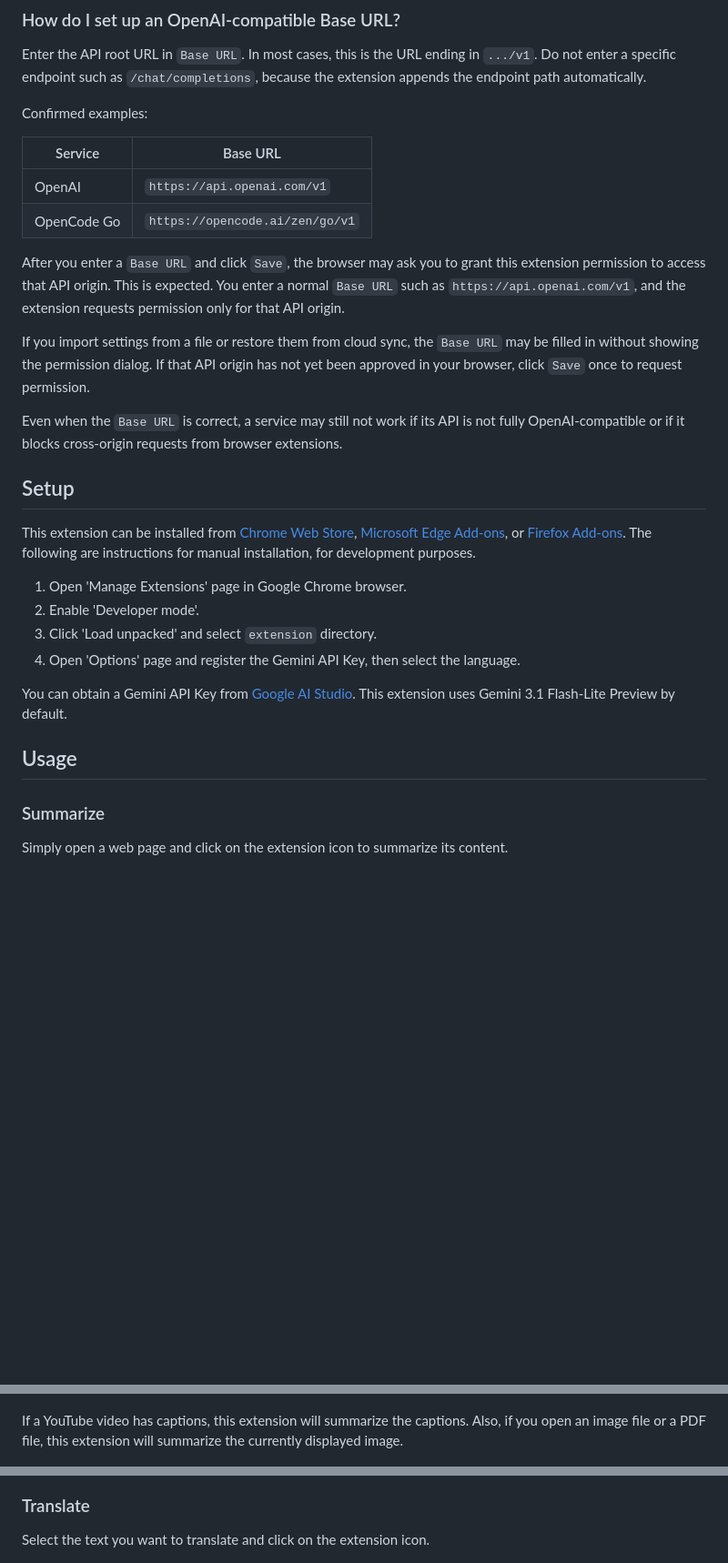
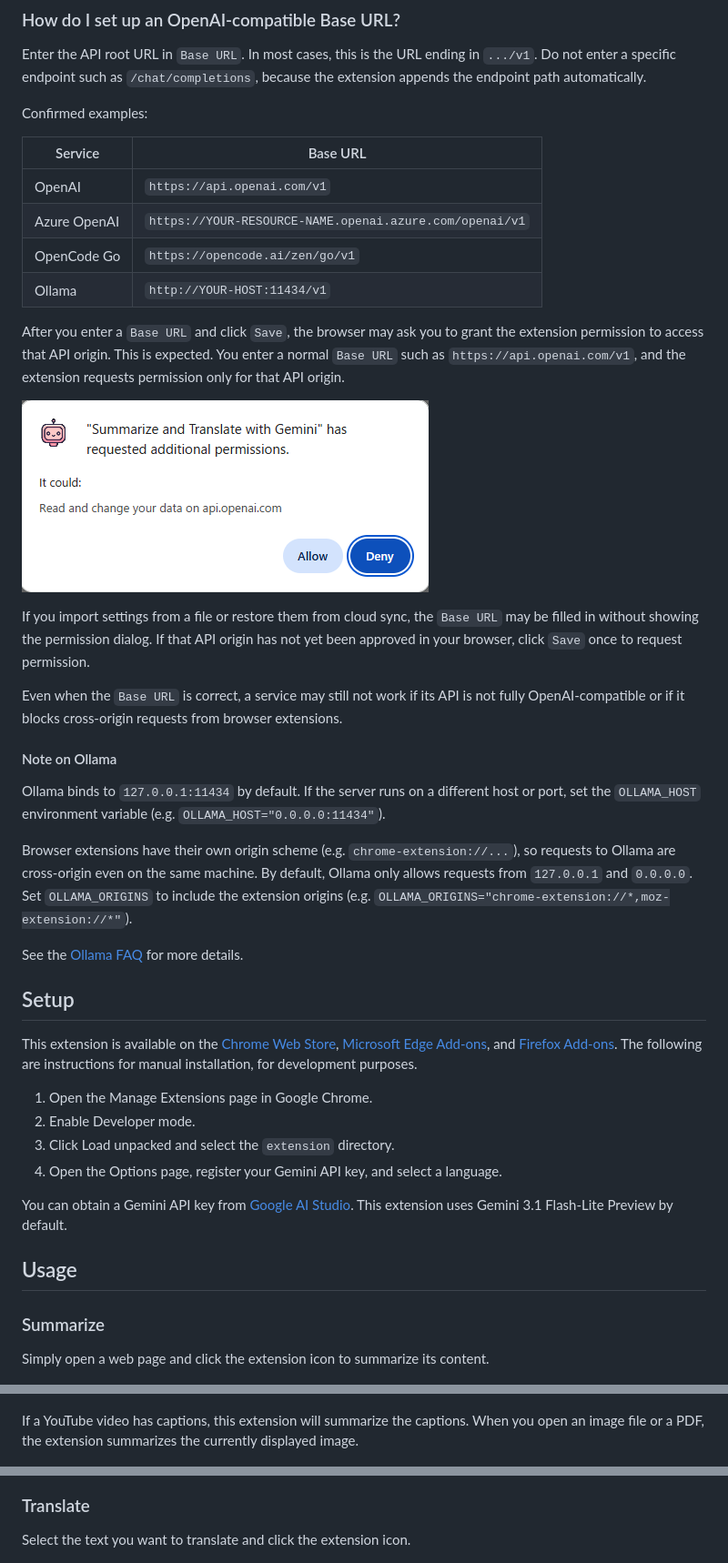
Before and after one commit to sh2/extension-summarize-translate-gemini, a Markdown page: README.md, 3 parts joined by grey strips. Shown: that part at 91% size. Rendered like a GitHub page; pictures changed too: img/permission_request.png (added); blank space fills up the shorter version.

Commit message:
docs: Update README with Ollama setup instructions and add permission request image

```diff
--- a/README.md
+++ b/README.md
@@ -37,45 +37,57 @@ Confirmed examples:
 | Service | Base URL |
 | --- | --- |
 | OpenAI | `https://api.openai.com/v1` |
+| Azure OpenAI | `https://YOUR-RESOURCE-NAME.openai.azure.com/openai/v1` |
 | OpenCode Go | `https://opencode.ai/zen/go/v1` |
+| Ollama | `http://YOUR-HOST:11434/v1` |
 
-After you enter a `Base URL` and click `Save`, the browser may ask you to grant this extension permission to access that API origin.
+After you enter a `Base URL` and click `Save`, the browser may ask you to grant the extension permission to access that API origin.
 This is expected. You enter a normal `Base URL` such as `https://api.openai.com/v1`, and the extension requests permission only for that API origin.
+
+![Permission request](img/permission_request.png)
 
 If you import settings from a file or restore them from cloud sync, the `Base URL` may be filled in without showing the permission dialog.
 If that API origin has not yet been approved in your browser, click `Save` once to request permission.
 
 Even when the `Base URL` is correct, a service may still not work if its API is not fully OpenAI-compatible or if it blocks cross-origin requests from browser extensions.
 
+#### Note on Ollama
+
+Ollama binds to `127.0.0.1:11434` by default. If the server runs on a different host or port, set the `OLLAMA_HOST` environment variable (e.g. `OLLAMA_HOST="0.0.0.0:11434"`).
+
+Browser extensions have their own origin scheme (e.g. `chrome-extension://...`), so requests to Ollama are cross-origin even on the same machine. By default, Ollama only allows requests from `127.0.0.1` and `0.0.0.0`. Set `OLLAMA_ORIGINS` to include the extension origins (e.g. `OLLAMA_ORIGINS="chrome-extension://*,moz-extension://*"`).
+
+See the [Ollama FAQ](https://docs.ollama.com/faq) for more details.
+
 ## Setup
 
-This extension can be installed from [Chrome Web Store](https://chromewebstore.google.com/detail/hmdcbbbdmfapkpdaganadiihfmdnpngi), [Microsoft Edge Add-ons](https://microsoftedge.microsoft.com/addons/detail/ljmmilamifhanifgbfliknbicfjllheb), or [Firefox Add-ons](https://addons.mozilla.org/firefox/addon/summarize-translate-gemini/).
+This extension is available on the [Chrome Web Store](https://chromewebstore.google.com/detail/hmdcbbbdmfapkpdaganadiihfmdnpngi), [Microsoft Edge Add-ons](https://microsoftedge.microsoft.com/addons/detail/ljmmilamifhanifgbfliknbicfjllheb), and [Firefox Add-ons](https://addons.mozilla.org/firefox/addon/summarize-translate-gemini/).
 The following are instructions for manual installation, for development purposes.
 
-1. Open 'Manage Extensions' page in Google Chrome browser.
-2. Enable 'Developer mode'.
-3. Click 'Load unpacked' and select `extension` directory.
-4. Open 'Options' page and register the Gemini API Key, then select the language.
+1. Open the Manage Extensions page in Google Chrome.
+2. Enable Developer mode.
+3. Click Load unpacked and select the `extension` directory.
+4. Open the Options page, register your Gemini API key, and select a language.
 
-You can obtain a Gemini API Key from [Google AI Studio](https://aistudio.google.com).
+You can obtain a Gemini API key from [Google AI Studio](https://aistudio.google.com).
 This extension uses Gemini 3.1 Flash-Lite Preview by default.
 
 ## Usage
 
 ### Summarize
 
-Simply open a web page and click on the extension icon to summarize its content.
+Simply open a web page and click the extension icon to summarize its content.
 
 ![Summarize](img/screenshot_summarize.png)
 
 If a YouTube video has captions, this extension will summarize the captions.
-Also, if you open an image file or a PDF file, this extension will summarize the currently displayed image.
+When you open an image file or a PDF, the extension summarizes the currently displayed image.
 
 ![Summarize - YouTube/Image](img/screenshot_youtube_image.png)
 
 ### Translate
 
-Select the text you want to translate and click on the extension icon.
+Select the text you want to translate and click the extension icon.
 
 ![Translate](img/screenshot_translate.png)
 
```
Also changed, not shown: other parts of README.md (+1 -1 lines).
